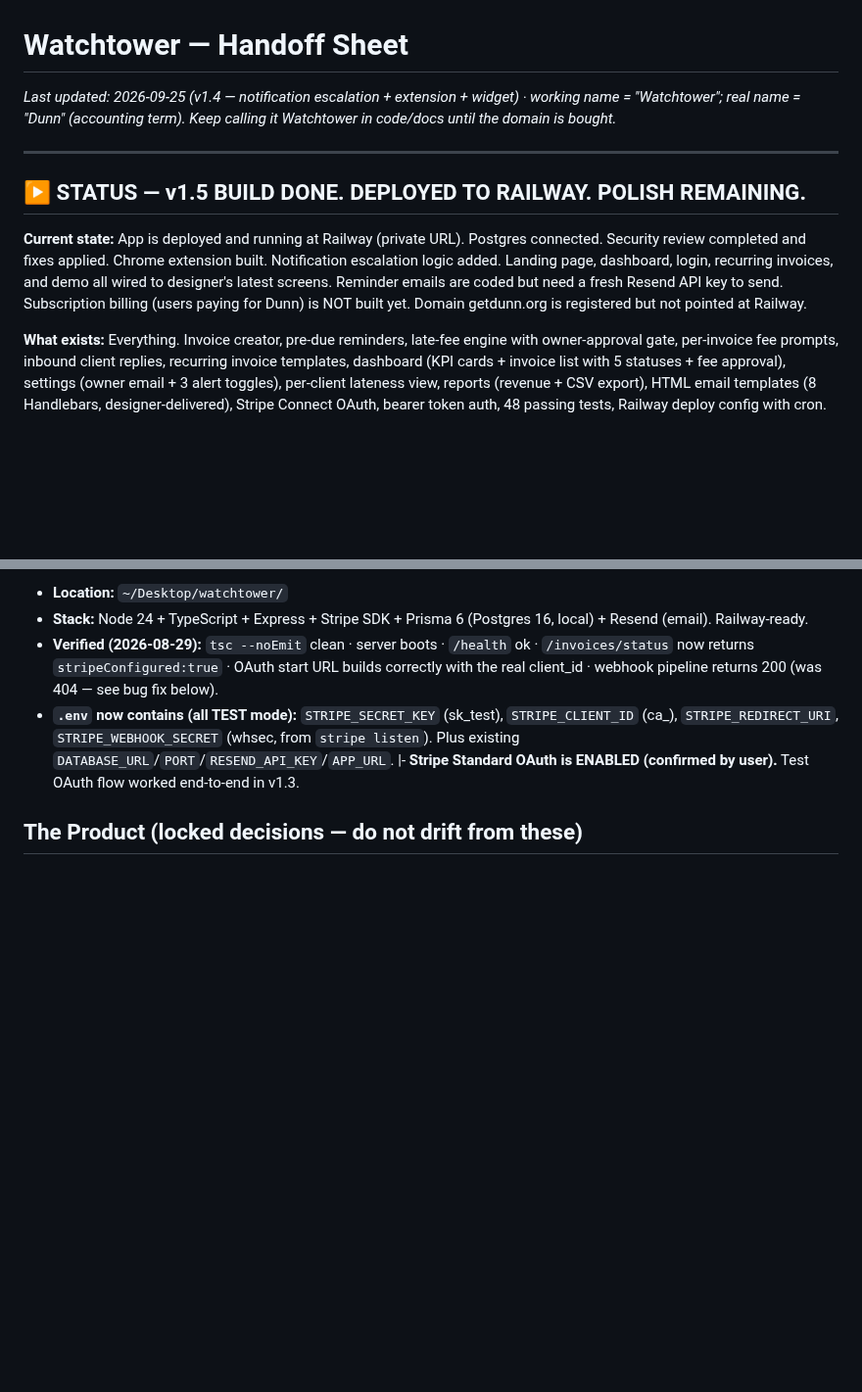
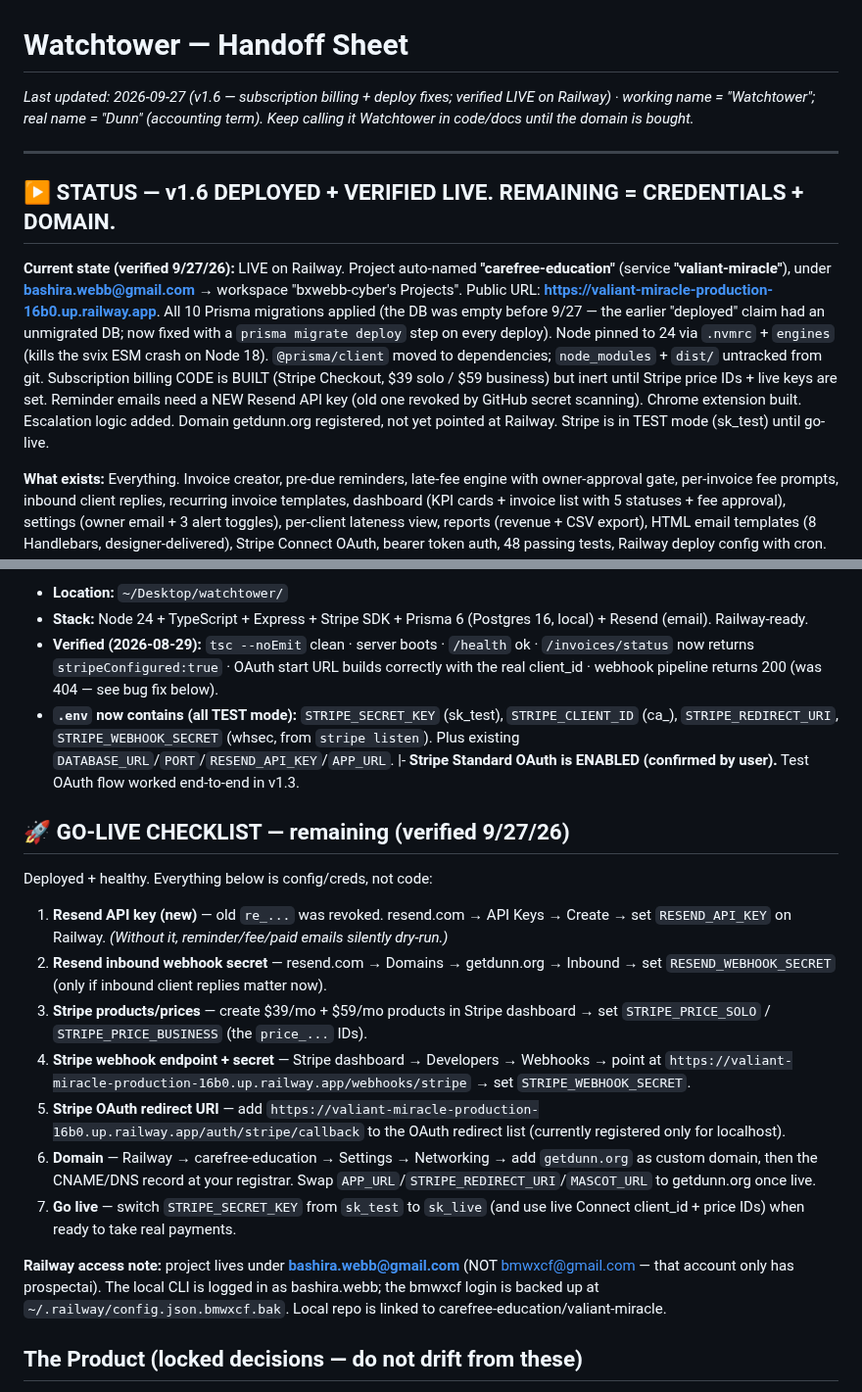
Before and after one commit to bxwebb-cyber/watchtower, a Markdown page: HANDOFF.md, 2 parts joined by grey strips. Shown at 98% size. Rendered like a GitHub page; blank space fills up the shorter version.

Commit message:
docs: correct status — deployed + verified live; go-live checklist

```diff
--- a/HANDOFF.md
+++ b/HANDOFF.md
@@ -1,11 +1,11 @@
 # Watchtower — Handoff Sheet
-_Last updated: 2026-09-25 (v1.4 — notification escalation + extension + widget) · working name = "Watchtower"; real name = "Dunn" (accounting term). Keep calling it Watchtower in code/docs until the domain is bought._
+_Last updated: 2026-09-27 (v1.6 — subscription billing + deploy fixes; verified LIVE on Railway) · working name = "Watchtower"; real name = "Dunn" (accounting term). Keep calling it Watchtower in code/docs until the domain is bought._
 
 ---
 
-## ▶ STATUS — v1.5 BUILD DONE. DEPLOYED TO RAILWAY. POLISH REMAINING.
+## ▶ STATUS — v1.6 DEPLOYED + VERIFIED LIVE. REMAINING = CREDENTIALS + DOMAIN.
 
-**Current state:** App is deployed and running at Railway (private URL). Postgres connected. Security review completed and fixes applied. Chrome extension built. Notification escalation logic added. Landing page, dashboard, login, recurring invoices, and demo all wired to designer's latest screens. Reminder emails are coded but need a fresh Resend API key to send. Subscription billing (users paying for Dunn) is NOT built yet. Domain getdunn.org is registered but not pointed at Railway.
+**Current state (verified 9/27/26):** LIVE on Railway. Project auto-named **"carefree-education"** (service **"valiant-miracle"**), under **bashira.webb@gmail.com** → workspace "bxwebb-cyber's Projects". Public URL: **https://valiant-miracle-production-16b0.up.railway.app**. All 10 Prisma migrations applied (the DB was empty before 9/27 — the earlier "deployed" claim had an unmigrated DB; now fixed with a `prisma migrate deploy` step on every deploy). Node pinned to 24 via `.nvmrc` + `engines` (kills the svix ESM crash on Node 18). `@prisma/client` moved to dependencies; `node_modules` + `dist/` untracked from git. Subscription billing CODE is BUILT (Stripe Checkout, $39 solo / $59 business) but inert until Stripe price IDs + live keys are set. Reminder emails need a NEW Resend API key (old one revoked by GitHub secret scanning). Chrome extension built. Escalation logic added. Domain getdunn.org registered, not yet pointed at Railway. Stripe is in TEST mode (sk_test) until go-live.
 
 **What exists:** Everything. Invoice creator, pre-due reminders, late-fee engine with owner-approval gate, per-invoice fee prompts, inbound client replies, recurring invoice templates, dashboard (KPI cards + invoice list with 5 statuses + fee approval), settings (owner email + 3 alert toggles), per-client lateness view, reports (revenue + CSV export), HTML email templates (8 Handlebars, designer-delivered), Stripe Connect OAuth, bearer token auth, 48 passing tests, Railway deploy config with cron. Landing page (designer prototype) at /. Login/signup page at /login. Dashboard protected behind JWT auth. Pain point validation research + NSF SBIR pitch drafted.
 - **Location:** `~/Desktop/watchtower/`
@@ -13,6 +13,20 @@ _Last updated: 2026-09-25 (v1.4 — notification escalation + extension + widget
 - **Verified (2026-08-29):** `tsc --noEmit` clean · server boots · `/health` ok · `/invoices/status` now returns `stripeConfigured:true` · OAuth start URL builds correctly with the real client_id · webhook pipeline returns 200 (was 404 — see bug fix below).
 - **`.env` now contains (all TEST mode):** `STRIPE_SECRET_KEY` (sk_test), `STRIPE_CLIENT_ID` (ca_), `STRIPE_REDIRECT_URI`, `STRIPE_WEBHOOK_SECRET` (whsec, from `stripe listen`). Plus existing `DATABASE_URL`/`PORT`/`RESEND_API_KEY`/`APP_URL`.
 |- **Stripe Standard OAuth is ENABLED (confirmed by user).** Test OAuth flow worked end-to-end in v1.3.
+
+## 🚀 GO-LIVE CHECKLIST — remaining (verified 9/27/26)
+
+Deployed + healthy. Everything below is config/creds, not code:
+
+1. **Resend API key (new)** — old `re_...` was revoked. resend.com → API Keys → Create → set `RESEND_API_KEY` on Railway. *(Without it, reminder/fee/paid emails silently dry-run.)*
+2. **Resend inbound webhook secret** — resend.com → Domains → getdunn.org → Inbound → set `RESEND_WEBHOOK_SECRET` (only if inbound client replies matter now).
+3. **Stripe products/prices** — create $39/mo + $59/mo products in Stripe dashboard → set `STRIPE_PRICE_SOLO` / `STRIPE_PRICE_BUSINESS` (the `price_...` IDs).
+4. **Stripe webhook endpoint + secret** — Stripe dashboard → Developers → Webhooks → point at `https://valiant-miracle-production-16b0.up.railway.app/webhooks/stripe` → set `STRIPE_WEBHOOK_SECRET`.
+5. **Stripe OAuth redirect URI** — add `https://valiant-miracle-production-16b0.up.railway.app/auth/stripe/callback` to the OAuth redirect list (currently registered only for localhost).
+6. **Domain** — Railway → carefree-education → Settings → Networking → add `getdunn.org` as custom domain, then the CNAME/DNS record at your registrar. Swap `APP_URL`/`STRIPE_REDIRECT_URI`/`MASCOT_URL` to getdunn.org once live.
+7. **Go live** — switch `STRIPE_SECRET_KEY` from `sk_test` to `sk_live` (and use live Connect client_id + price IDs) when ready to take real payments.
+
+**Railway access note:** project lives under **bashira.webb@gmail.com** (NOT bmwxcf@gmail.com — that account only has prospectai). The local CLI is logged in as bashira.webb; the bmwxcf login is backed up at `~/.railway/config.json.bmwxcf.bak`. Local repo is linked to carefree-education/valiant-miracle.
 
 ## The Product (locked decisions — do not drift from these)
 - **Tagline (locked 8/21/26): "We keep watch so you don't have to."** The whole pitch in one sentence — the lighthouse keeps watch so the ships don't have to, Watchtower keeps watch so the owner doesn't have to chase.
```
Also changed, not shown: BUILD_STATUS.md (+9 -7 lines).
